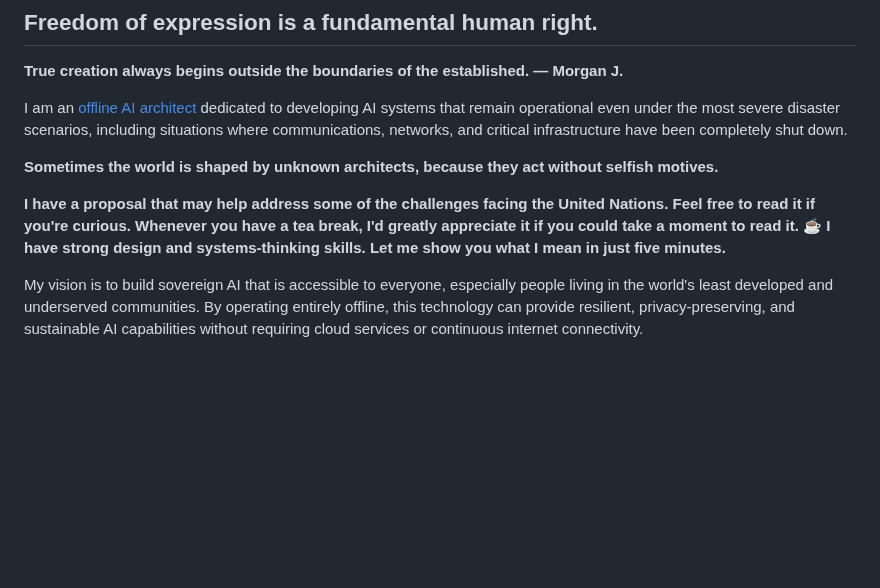
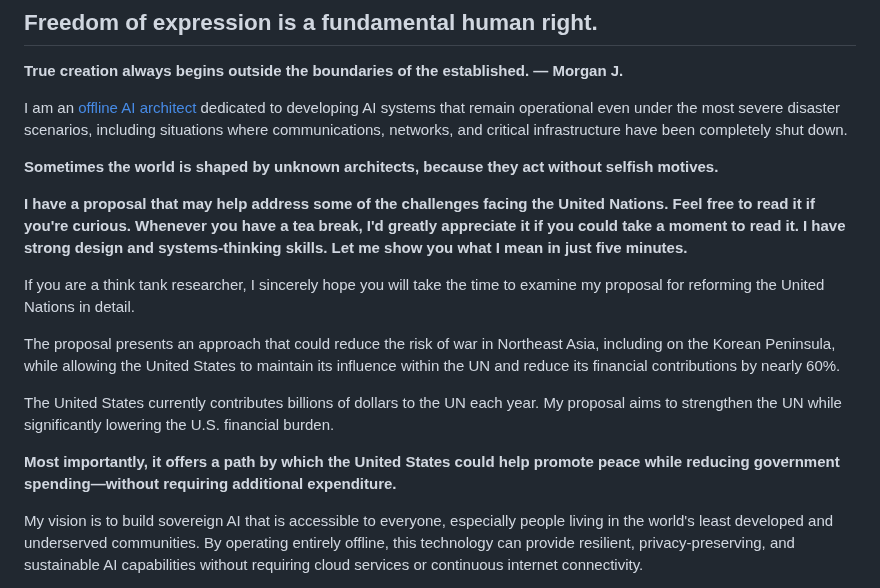
Before and after one commit to henrymorgan10/-mcorp-home, a Markdown page: README.md, the part around the change. GitHub-like rendering; blank space fills up the shorter version.

```diff
--- a/README.md
+++ b/README.md
@@ -6,7 +6,15 @@ I am an [offline AI architect](https://mcorpai.org/) dedicated to developing AI
 
 **Sometimes the world is shaped by unknown architects, because they act without selfish motives.**
 
-**I have a proposal that may help address some of the challenges facing the United Nations. Feel free to read it if you're curious. Whenever you have a tea break, I'd greatly appreciate it if you could take a moment to read it. ☕ I have strong design and systems-thinking skills. Let me show you what I mean in just five minutes.**
+**I have a proposal that may help address some of the challenges facing the United Nations. Feel free to read it if you're curious. Whenever you have a tea break, I'd greatly appreciate it if you could take a moment to read it. I have strong design and systems-thinking skills. Let me show you what I mean in just five minutes.**
+
+If you are a think tank researcher, I sincerely hope you will take the time to examine my proposal for reforming the United Nations in detail.
+
+The proposal presents an approach that could reduce the risk of war in Northeast Asia, including on the Korean Peninsula, while allowing the United States to maintain its influence within the UN and reduce its financial contributions by nearly 60%.
+
+The United States currently contributes billions of dollars to the UN each year. My proposal aims to strengthen the UN while significantly lowering the U.S. financial burden.
+
+**Most importantly, it offers a path by which the United States could help promote peace while reducing government spending—without requiring additional expenditure.**
 
 My vision is to build sovereign AI that is accessible to everyone, especially people living in the world's least developed and underserved communities. By operating entirely offline, this technology can provide resilient, privacy-preserving, and sustainable AI capabilities without requiring cloud services or continuous internet connectivity.
 
```
